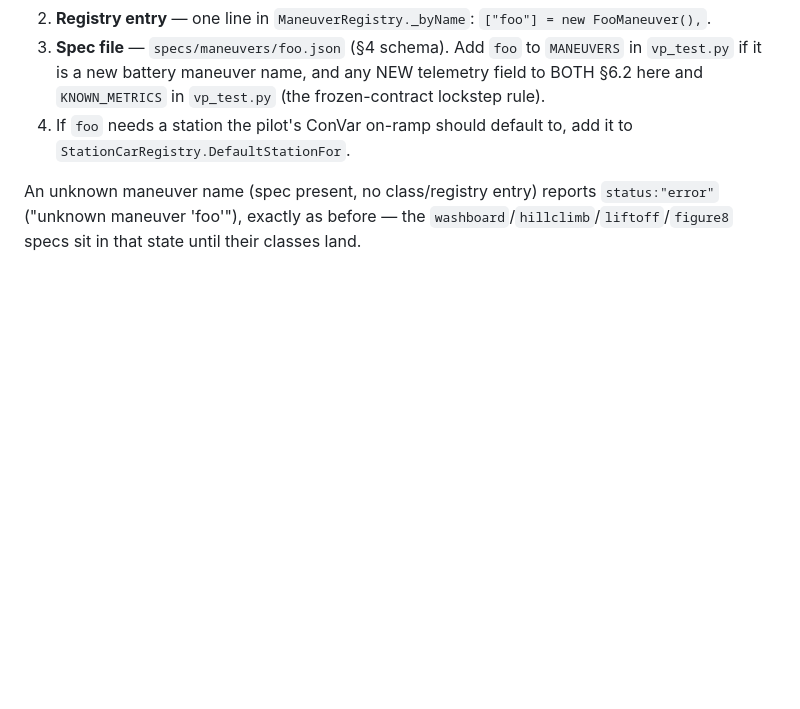
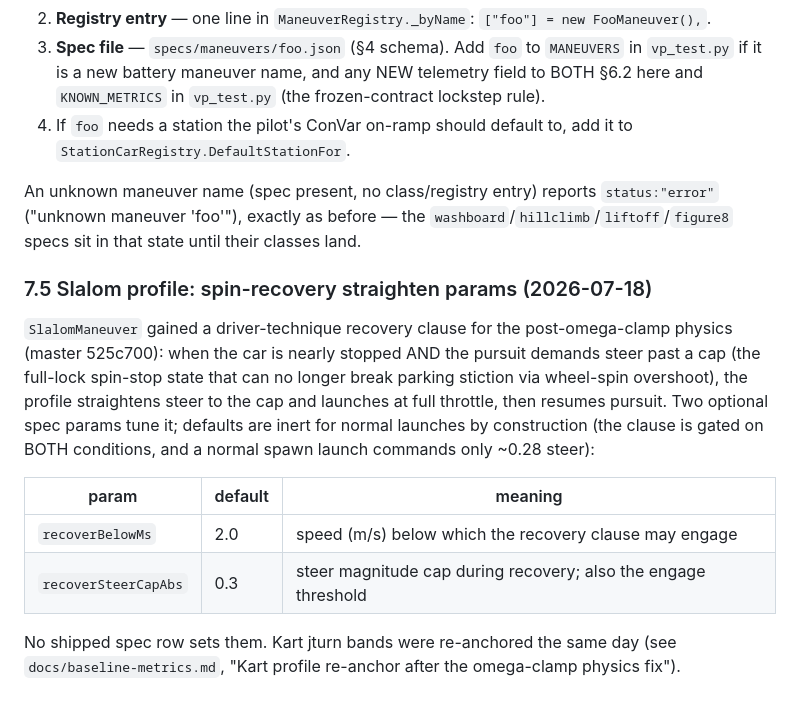
Before and after one commit to S-box-Field-Guide/vehicle-prototyping, a Markdown page: docs/testing-harness.md, the part around the change. GitHub-like rendering; blank space fills up the shorter version.

```diff
--- a/docs/testing-harness.md
+++ b/docs/testing-harness.md
@@ -449,3 +449,20 @@ maneuver is local** — no pilot edit:
 An unknown maneuver name (spec present, no class/registry entry) reports `status:"error"`
 ("unknown maneuver 'foo'"), exactly as before — the `washboard`/`hillclimb`/`liftoff`/`figure8`
 specs sit in that state until their classes land.
+
+### 7.5 Slalom profile: spin-recovery straighten params (2026-07-18)
+
+`SlalomManeuver` gained a driver-technique recovery clause for the post-omega-clamp physics
+(master 525c700): when the car is nearly stopped AND the pursuit demands steer past a cap (the
+full-lock spin-stop state that can no longer break parking stiction via wheel-spin overshoot),
+the profile straightens steer to the cap and launches at full throttle, then resumes pursuit.
+Two optional spec params tune it; defaults are inert for normal launches by construction (the
+clause is gated on BOTH conditions, and a normal spawn launch commands only ~0.28 steer):
+
+| param | default | meaning |
+|---|---|---|
+| `recoverBelowMs` | 2.0 | speed (m/s) below which the recovery clause may engage |
+| `recoverSteerCapAbs` | 0.3 | steer magnitude cap during recovery; also the engage threshold |
+
+No shipped spec row sets them. Kart jturn bands were re-anchored the same day (see
+`docs/baseline-metrics.md`, "Kart profile re-anchor after the omega-clamp physics fix").
```
Also changed, not shown: docs/baseline-metrics.md (+39 -0 lines).
